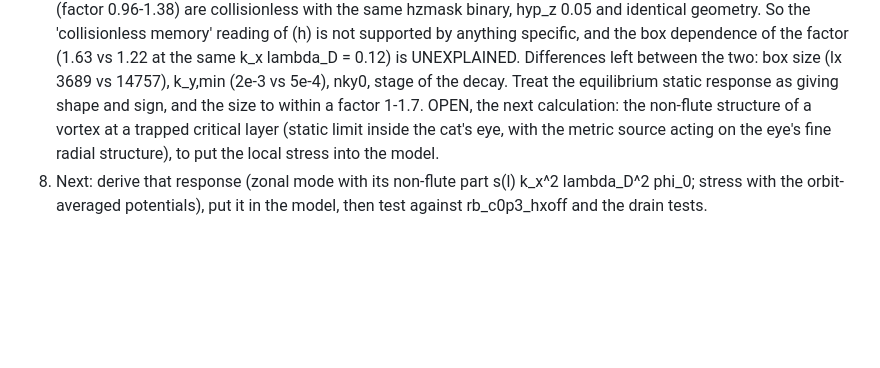
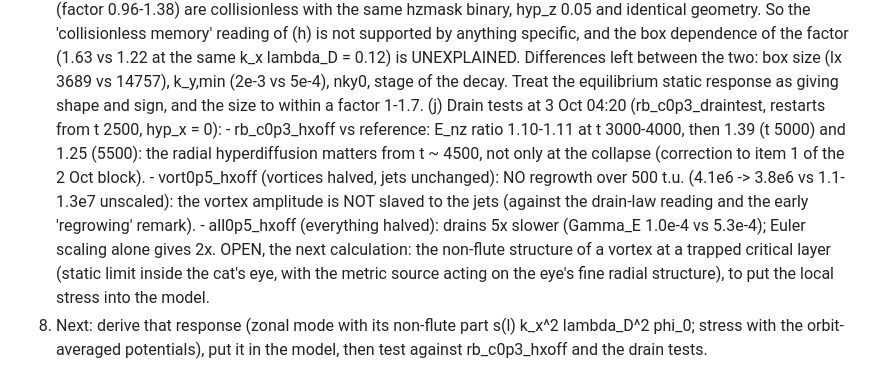
Before and after one commit to dake0795/VORTEX_DAMPING, a Markdown page: STATUS.md, the part around the change. Rendered like a GitHub page; blank space fills up the shorter version.

Commit message:
STATUS: drain-test readings (no regrowth of halved vortices; halved state drains 5x slower; hyp_x matters from t ~ 4500)
Co-Authored-By: Claude Opus 5.5 <noreply@anthropic.com>

```diff
--- a/STATUS.md
+++ b/STATUS.md
@@ -98,6 +98,12 @@
        at the same k_x lambda_D = 0.12) is UNEXPLAINED. Differences left between the two: box size (lx 3689 vs 14757),
        k_y,min (2e-3 vs 5e-4), nky0, stage of the decay. Treat the equilibrium static response as giving shape and sign,
        and the size to within a factor 1-1.7.
+   (j) Drain tests at 3 Oct 04:20 (rb_c0p3_draintest, restarts from t 2500, hyp_x = 0):
+       - rb_c0p3_hxoff vs reference: E_nz ratio 1.10-1.11 at t 3000-4000, then 1.39 (t 5000) and 1.25 (5500): the radial
+         hyperdiffusion matters from t ~ 4500, not only at the collapse (correction to item 1 of the 2 Oct block).
+       - vort0p5_hxoff (vortices halved, jets unchanged): NO regrowth over 500 t.u. (4.1e6 -> 3.8e6 vs 1.1-1.3e7 unscaled):
+         the vortex amplitude is NOT slaved to the jets (against the drain-law reading and the early 'regrowing' remark).
+       - all0p5_hxoff (everything halved): drains 5x slower (Gamma_E 1.0e-4 vs 5.3e-4); Euler scaling alone gives 2x.
    OPEN, the next calculation: the non-flute structure of a vortex at a trapped critical layer (static limit inside the
    cat's eye, with the metric source acting on the eye's fine radial structure), to put the local stress into the model.
 8. Next: derive that response (zonal mode with its non-flute part s(l) k_x^2 lambda_D^2 phi_0; stress with the
```
